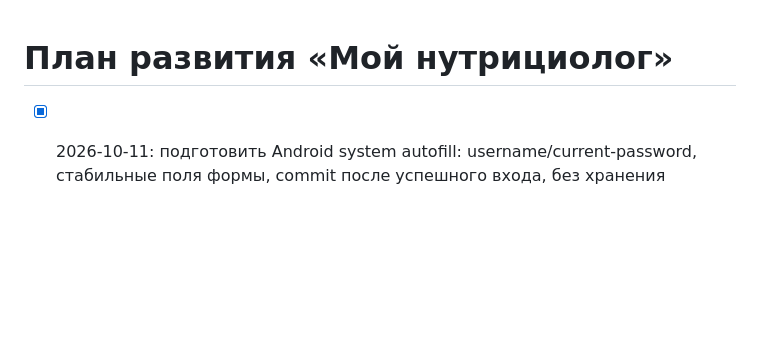
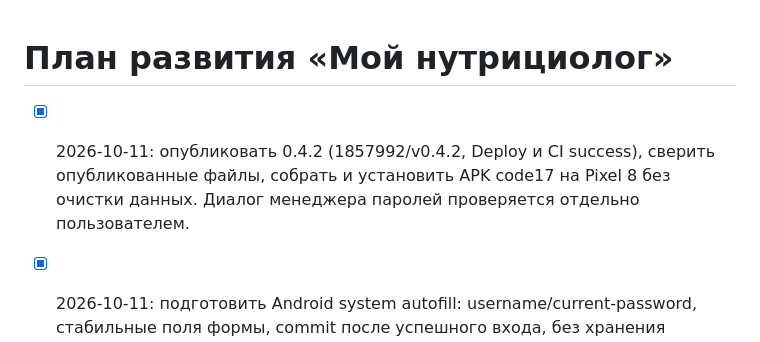
Before and after one commit to phazz1980/nutriciolog, a Markdown page: ROADMAP.md, the part around the change. GitHub-like rendering; blank space fills up the shorter version.

```diff
--- a/ROADMAP.md
+++ b/ROADMAP.md
@@ -1,4 +1,6 @@
 # План развития «Мой нутрициолог»
+
+- [x] 2026-10-11: опубликовать 0.4.2 (1857992/v0.4.2, Deploy и CI success), сверить опубликованные файлы, собрать и установить APK code17 на Pixel 8 без очистки данных. Диалог менеджера паролей проверяется отдельно пользователем.
 
 - [x] 2026-10-11: подготовить Android system autofill: username/current-password, стабильные поля формы, commit после успешного входа, без хранения паролей приложением. Общий релиз 0.4.2/code17/shell-v74; публикация и установка проверяются.
 - [ ] Проверить системное предложение сохранения/повторное автозаполнение на телефоне с включённым менеджером паролей; отдельно рассмотреть Digital Asset Links для общих паролей сайта и APK.
```
Also changed, not shown: PROJECT_STATUS.md (+4 -0 lines), README.md (+2 -0 lines).
